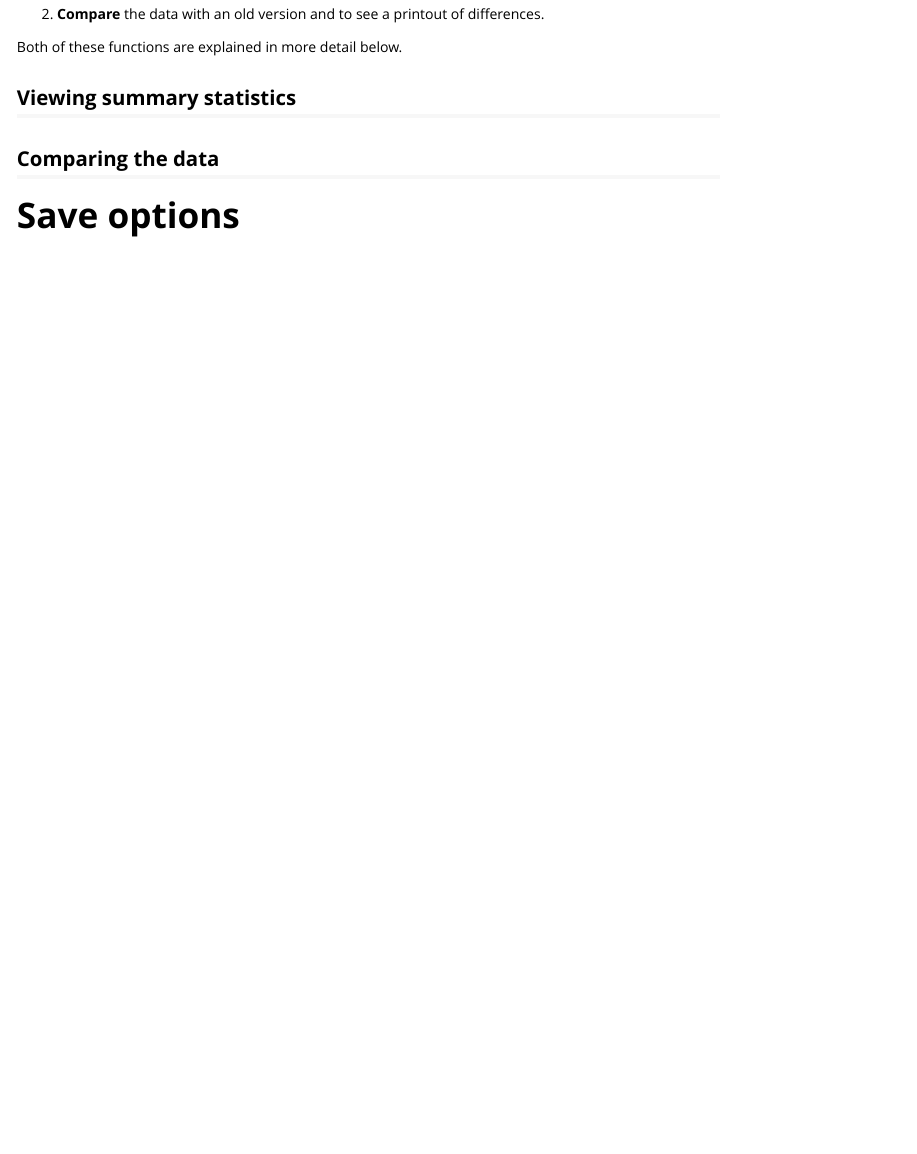
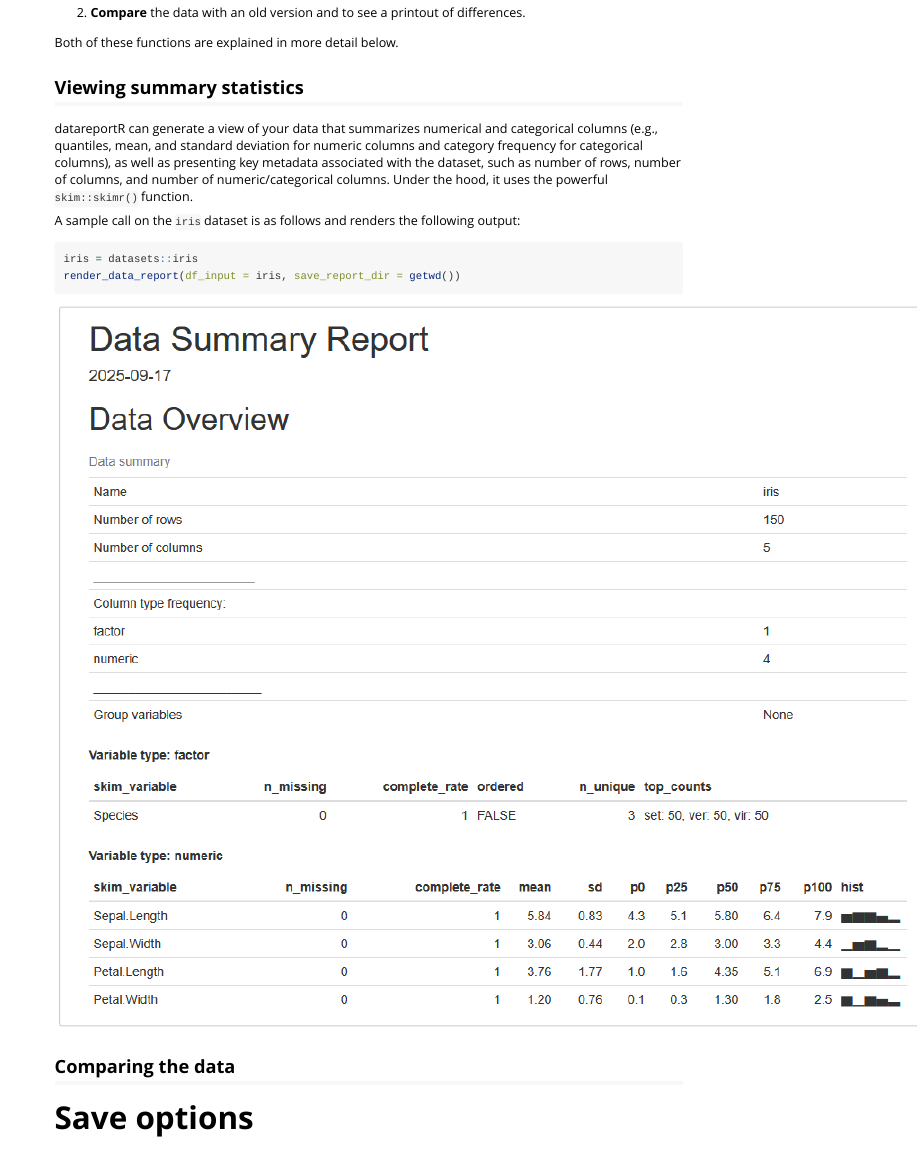
Before and after one commit to bryantco/datareportR, an R Markdown document (vignettes/intro.Rmd): the page in a window 1100 px wide, from 280 px down before the commit and from 250 px down after it, so that both start at the same text. Rendered offline with R 4.5, knitr and Pandoc, with nearby package versions.

Commit message:
feat: add vignette section for summary stats

````diff
--- a/vignettes/intro.Rmd
+++ b/vignettes/intro.Rmd
@@ -28,6 +28,18 @@ Both of these functions are explained in more detail below.
 
 ## Viewing summary statistics
 
+datareportR can generate a view of your data that summarizes numerical and categorical columns (e.g., quantiles, mean, and standard deviation for numeric columns and category frequency for categorical columns), as well as presenting key metadata associated with the dataset, such as number of rows, number of columns, and number of numeric/categorical columns. Under the hood, it uses the powerful `skim::skimr()` function.
+
+A sample call on the `iris` dataset is as follows and renders the following output:
+
+```{r, eval=FALSE}
+iris = datasets::iris
+render_data_report(df_input = iris, save_report_dir = getwd())
+```
+
+![](../_assets/data_report_1.PNG)
+
+
 ## Comparing the data
 
 # Save options
````
